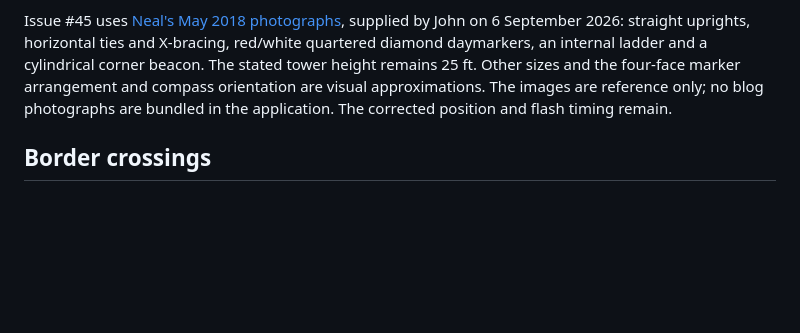
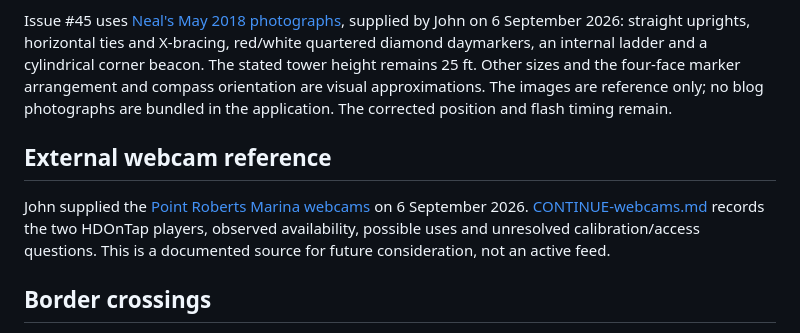
Before and after one commit to johnpoole/PointRobertsOceanView, a Markdown page: CONTINUE.md, the part around the change. Drawn GitHub-style; blank space fills up the shorter version.

Commit message:
Document Point Roberts Marina webcams as a candidate reference
Record player links, observed availability, possible uses and calibration/access unknowns. Leave the integration decision open in #46.

```diff
--- a/CONTINUE.md
+++ b/CONTINUE.md
@@ -430,6 +430,13 @@ The stated tower height remains 25 ft. Other sizes and the four-face marker arra
 and compass orientation are visual approximations. The images are reference only; no
 blog photographs are bundled in the application. The corrected position and flash timing remain.
 
+## External webcam reference
+
+John supplied the [Point Roberts Marina webcams](https://www.pointrobertsmarina.com/webcams/)
+on 6 September 2026. [CONTINUE-webcams.md](CONTINUE-webcams.md) records the two
+HDOnTap players, observed availability, possible uses and unresolved calibration/access
+questions. This is a documented source for future consideration, not an active feed.
+
 ## Border crossings
 
 Point Roberts can only be reached by driving through Canada, so its trade is Canadians coming down
```
Also changed, not shown: CONTINUE-webcams.md (added, +54 -0 lines).
